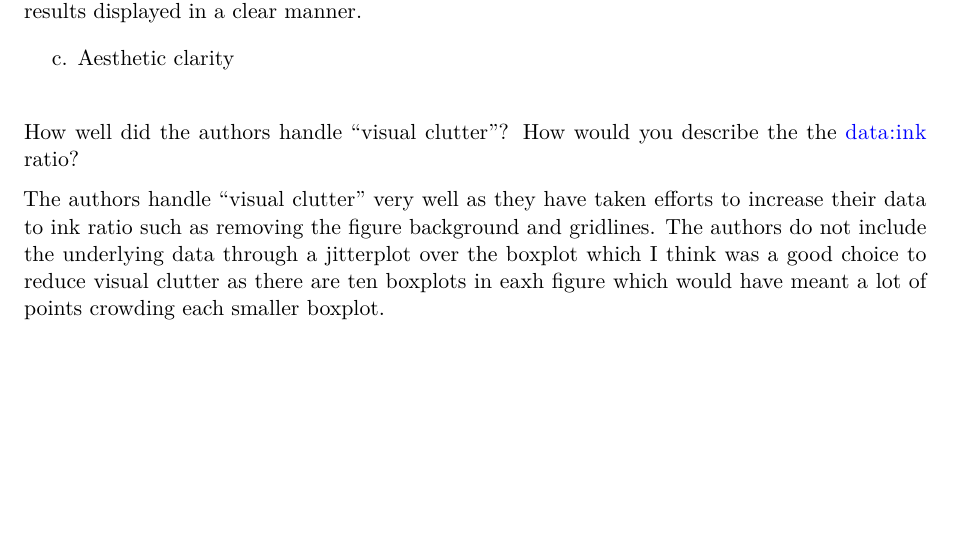
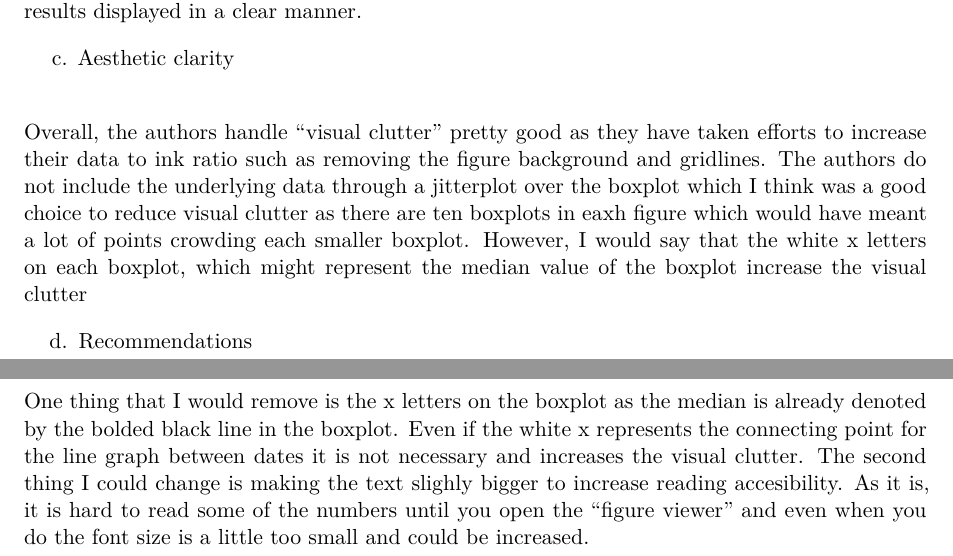
Before and after one commit to Jared363/ENVS-193DS_homework-03, a Quarto document (code/es193_hw3_codee.qmd): part of page 13 of 13 before the commit and two parts of pages 13 and 14 of 14 after it, the two joined at a grey line, cut so that both start at the same text, the shorter picture padded with empty space. Rendered offline with R 4.5, knitr and Pandoc in place of Quarto, then LaTeX, with nearby package versions; code that draws random numbers runs with fixed seeds of ours.

Commit message:
finished all of part two problem 4

```diff
--- a/code/es193_hw3_codee.qmd
+++ b/code/es193_hw3_codee.qmd
@@ -291,6 +291,8 @@ The x-axis is time and the y-axis is salinity for one of the figure and moisture
 
 c. Aesthetic clarity\newline
 
-How well did the authors handle “visual clutter”? How would you describe the the data:ink ratio?
+Overall, the authors handle "visual clutter" pretty good as they have taken efforts to increase their data to ink ratio such as removing the figure background and gridlines. The authors do not include the underlying data through a jitterplot over the boxplot which I think was a good choice to reduce visual clutter as there are ten boxplots in eaxh figure which would have meant a lot of points crowding each smaller boxplot. However, I would say that the white x letters on each boxplot, which might represent the median value of the boxplot increase the visual clutter
 
-The authors handle "visual clutter" very well as they have taken efforts to increase their data to ink ratio such as removing the figure background and gridlines. The authors do not include the underlying data through a jitterplot over the boxplot which I think was a good choice to reduce visual clutter as there are ten boxplots in eaxh figure which would have meant a lot of points crowding each smaller boxplot.
+d. Recommendations\newline
+
+One thing that I would remove is the x letters on the boxplot as the median is already denoted by the bolded black line in the boxplot. Even if the white x represents the connecting point for the line graph between dates it is not necessary and increases the visual clutter. The second thing I could change is making the text slighly bigger to increase reading accesibility. As it is, it is hard to read some of the numbers until you open the "figure viewer" and even when you do the font size is a little too small and could be increased.
```
